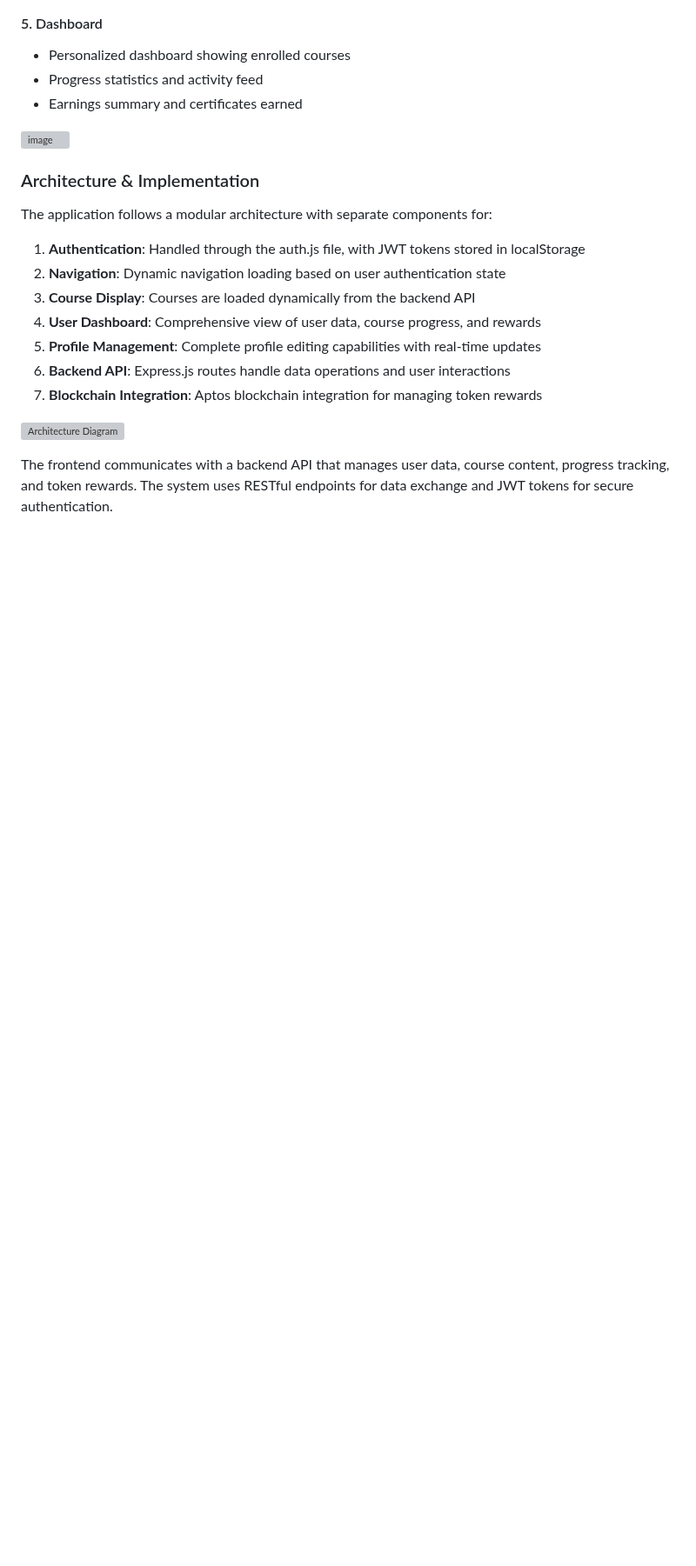
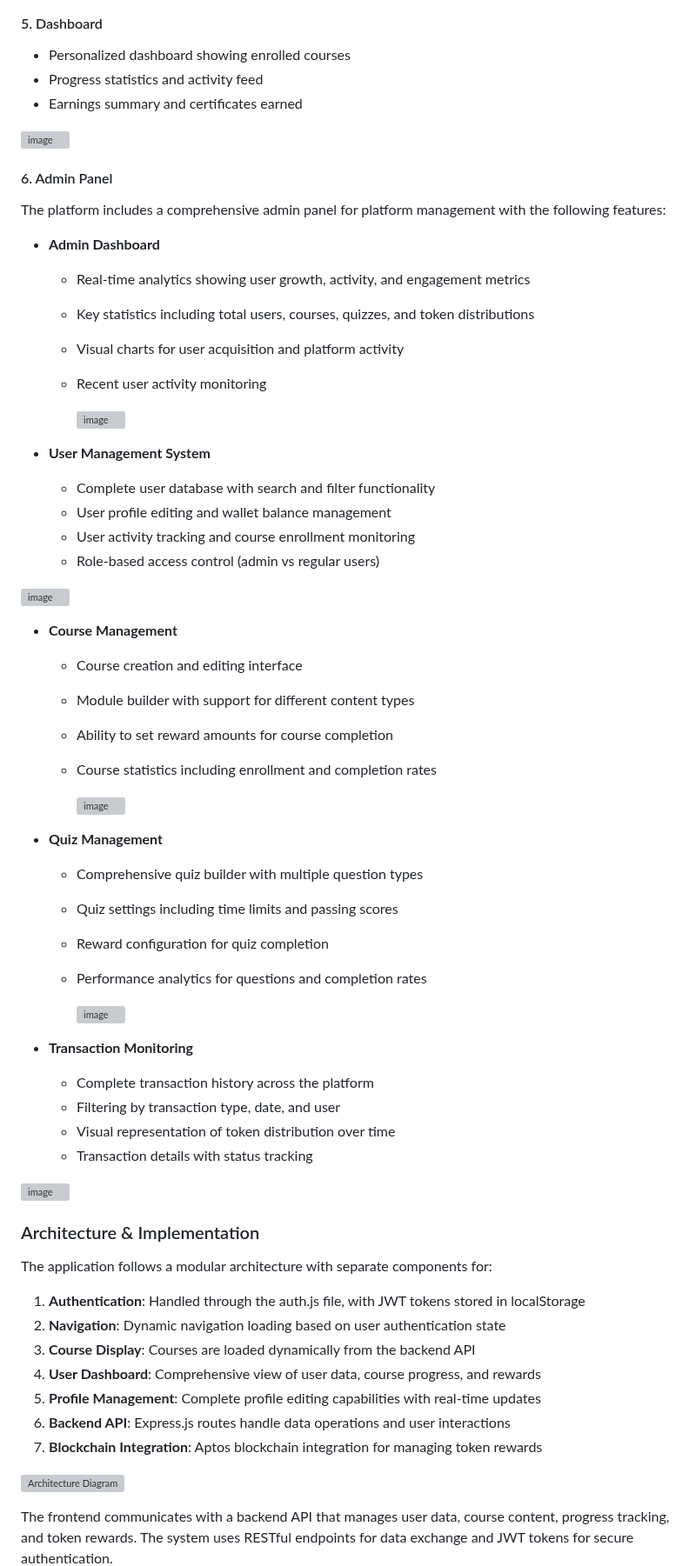
Before and after one commit to ABHI10092004/Earnly-Learn-easy-Earn-easy, a Markdown page: README.md, the part around one of its changes. Shown at 87% size. GitHub-like rendering; blank space fills up the shorter version; grey boxes are pictures that could not be loaded.

```diff
--- a/README.md
+++ b/README.md
@@ -94,6 +96,53 @@ The project is organized into the following key directories:
 - Earnings summary and certificates earned
 
 ![image](https://github.com/user-attachments/assets/8c0c4340-e265-4fd4-b2a3-cededfc59aff)
+
+#### 6. Admin Panel
+The platform includes a comprehensive admin panel for platform management with the following features:
+
+- **Admin Dashboard**
+  - Real-time analytics showing user growth, activity, and engagement metrics
+  - Key statistics including total users, courses, quizzes, and token distributions
+  - Visual charts for user acquisition and platform activity
+  - Recent user activity monitoring
+
+    ![image](https://github.com/user-attachments/assets/d26f3921-139c-4772-bc47-c45438fd9e17)
+
+
+- **User Management System**
+  - Complete user database with search and filter functionality
+  - User profile editing and wallet balance management
+  - User activity tracking and course enrollment monitoring
+  - Role-based access control (admin vs regular users)
+
+![image](https://github.com/user-attachments/assets/c6c70681-f25a-4cc6-a82f-bca474760056)
+
+
+- **Course Management**
+  - Course creation and editing interface
+  - Module builder with support for different content types
+  - Ability to set reward amounts for course completion
+  - Course statistics including enrollment and completion rates
+
+    ![image](https://github.com/user-attachments/assets/0979a207-c7ea-4a74-98ec-5f4ed12728f9)
+
+- **Quiz Management**
+  - Comprehensive quiz builder with multiple question types
+  - Quiz settings including time limits and passing scores
+  - Reward configuration for quiz completion
+  - Performance analytics for questions and completion rates
+
+    ![image](https://github.com/user-attachments/assets/7b0267c9-8887-4097-b05d-4d255b6549f7)
+
+
+- **Transaction Monitoring**
+  - Complete transaction history across the platform
+  - Filtering by transaction type, date, and user
+  - Visual representation of token distribution over time
+  - Transaction details with status tracking
+
+![image](https://github.com/user-attachments/assets/c8d153f4-d8d4-41ea-bc69-79b2464670f3)
+
 
 ### Architecture & Implementation
 
```
Also changed, not shown: other parts of README.md (+3 -1 lines).
